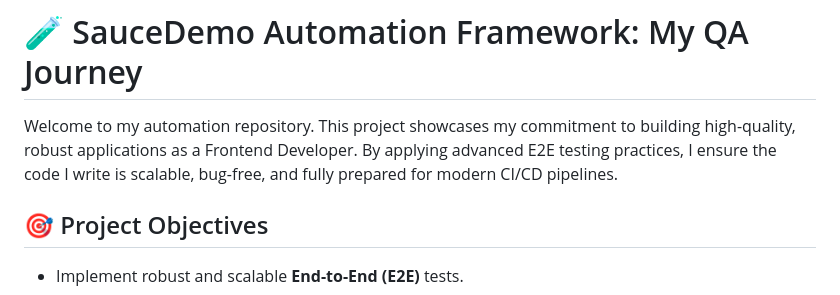
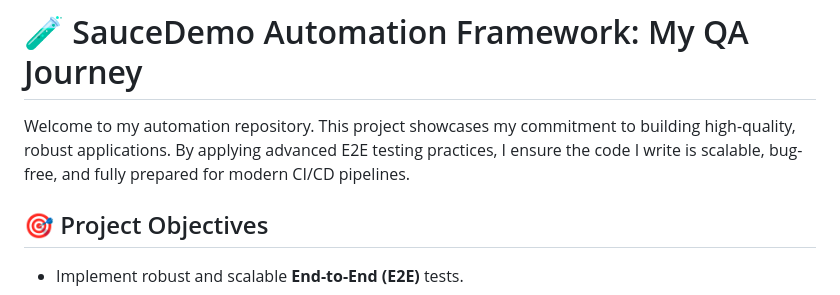
Before and after one commit to nataliacamero/qa-journey, a Markdown page: README.md, the part around the change. GitHub-like rendering.

Commit message:
feat: change README

```diff
--- a/README.md
+++ b/README.md
@@ -1,6 +1,6 @@
 # 🧪 SauceDemo Automation Framework: My QA Journey
 
-Welcome to my automation repository. This project showcases my commitment to building high-quality, robust applications as a Frontend Developer. By applying advanced E2E testing practices, I ensure the code I write is scalable, bug-free, and fully prepared for modern CI/CD pipelines.
+Welcome to my automation repository. This project showcases my commitment to building high-quality, robust applications. By applying advanced E2E testing practices, I ensure the code I write is scalable, bug-free, and fully prepared for modern CI/CD pipelines.
 
 ## 🎯 Project Objectives
 
```
